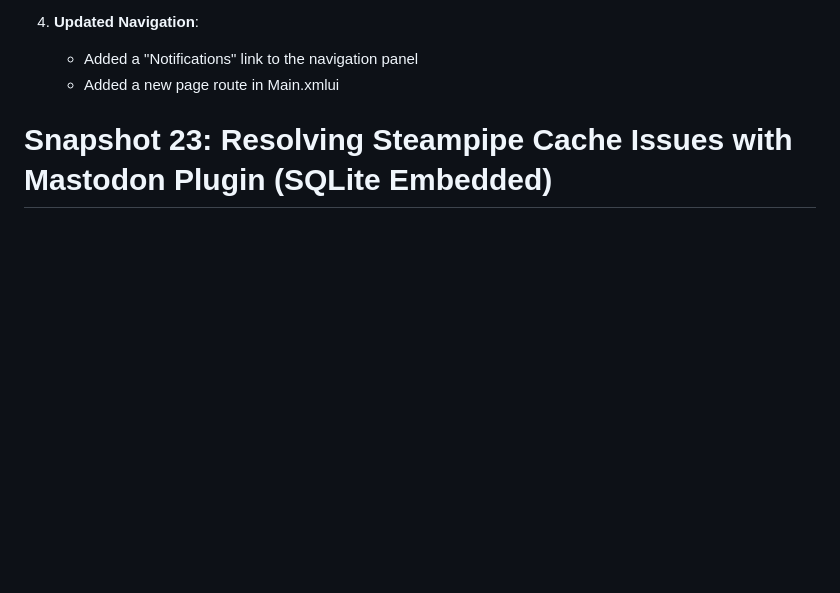
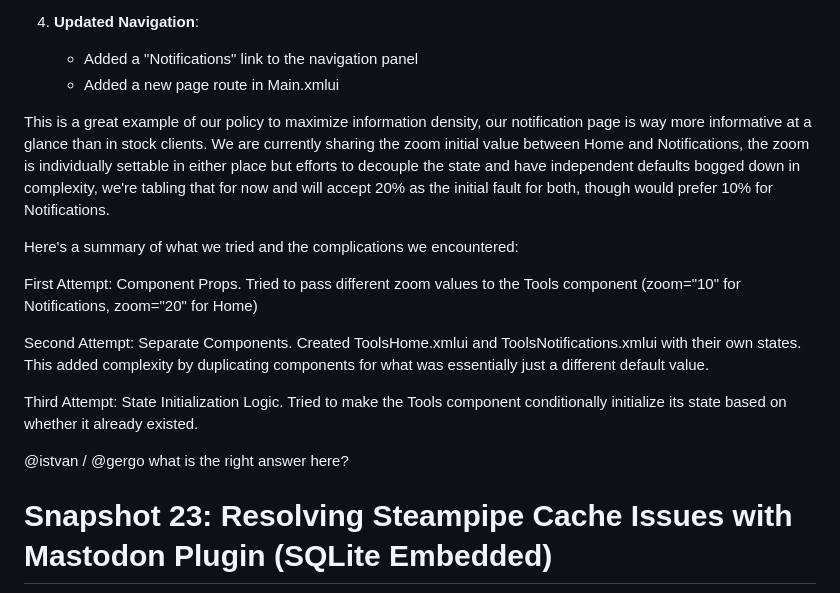
Before and after one commit to JonUdell/xmlui-mastodon, a Markdown page: pages/ProjectLog.md, the part around the change. GitHub-like rendering; blank space fills up the shorter version.

Commit message:
snapshot24

```diff
--- a/pages/ProjectLog.md
+++ b/pages/ProjectLog.md
@@ -132,6 +132,17 @@ In this development phase, we extended the Mastodon app with a Notifications pag
    - Added a "Notifications" link to the navigation panel
    - Added a new page route in Main.xmlui
 
+This is a great example of our policy to maximize information density, our notification page is way more informative at a glance than in stock clients. We are currently sharing the zoom initial value between Home and Notifications, the zoom is individually settable in either place but efforts to decouple the state and have independent defaults bogged down in complexity, we're tabling that for now and will accept 20% as the initial fault for both, though would prefer 10% for Notifications.
+
+Here's a summary of what we tried and the complications we encountered:
+
+First Attempt: Component Props. Tried to pass different zoom values to the Tools component (zoom="10" for Notifications, zoom="20" for Home)
+
+Second Attempt: Separate Components. Created ToolsHome.xmlui and ToolsNotifications.xmlui with their own states. This added complexity by duplicating components for what was essentially just a different default value.
+
+Third Attempt: State Initialization Logic. Tried to make the Tools component conditionally initialize its state based on whether it already existed.
+
+@istvan / @gergo what is the right answer here?
 
 # Snapshot 23: Resolving Steampipe Cache Issues with Mastodon Plugin (SQLite Embedded)
 
```
